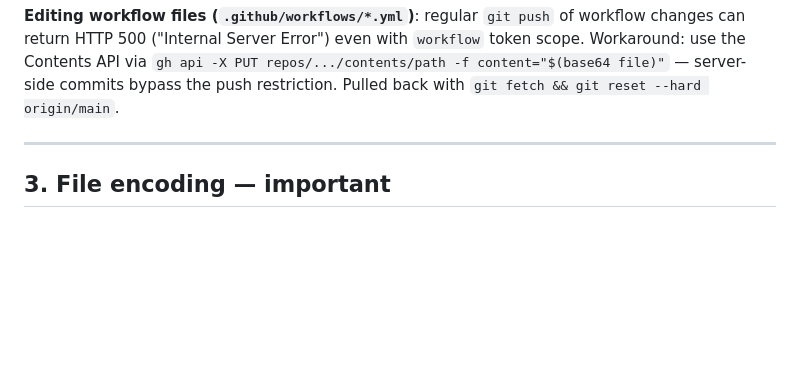
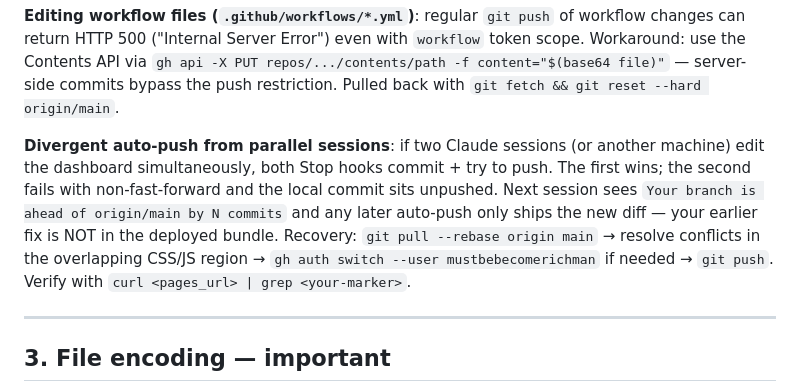
Before and after one commit to mustbebecomerichman/Operation-dashboard, a Markdown page: CLAUDE.md, the part around the change. GitHub-like rendering; blank space fills up the shorter version.

Commit message:
chore: auto-update
Auto-pushed by Claude Code Stop hook.

Changed:
  - CLAUDE.md

Co-Authored-By: Claude Opus 4.7 (1M context) <noreply@anthropic.com>

```diff
--- a/CLAUDE.md
+++ b/CLAUDE.md
@@ -44,6 +44,8 @@ git config user.email "mustbebecomerichman@users.noreply.github.com"
 If `git push` returns 403 to `chartersuperman` (or any non-owner), you forgot `gh auth switch`. Confirm with `gh auth status | head -3`.
 
 **Editing workflow files (`.github/workflows/*.yml`)**: regular `git push` of workflow changes can return HTTP 500 ("Internal Server Error") even with `workflow` token scope. Workaround: use the Contents API via `gh api -X PUT repos/.../contents/path -f content="$(base64 file)"` — server-side commits bypass the push restriction. Pulled back with `git fetch && git reset --hard origin/main`.
+
+**Divergent auto-push from parallel sessions**: if two Claude sessions (or another machine) edit the dashboard simultaneously, both Stop hooks commit + try to push. The first wins; the second fails with non-fast-forward and the local commit sits unpushed. Next session sees `Your branch is ahead of origin/main by N commits` and any later auto-push only ships the new diff — your earlier fix is NOT in the deployed bundle. Recovery: `git pull --rebase origin main` → resolve conflicts in the overlapping CSS/JS region → `gh auth switch --user mustbebecomerichman` if needed → `git push`. Verify with `curl <pages_url> | grep <your-marker>`.
 
 ---
 
```
